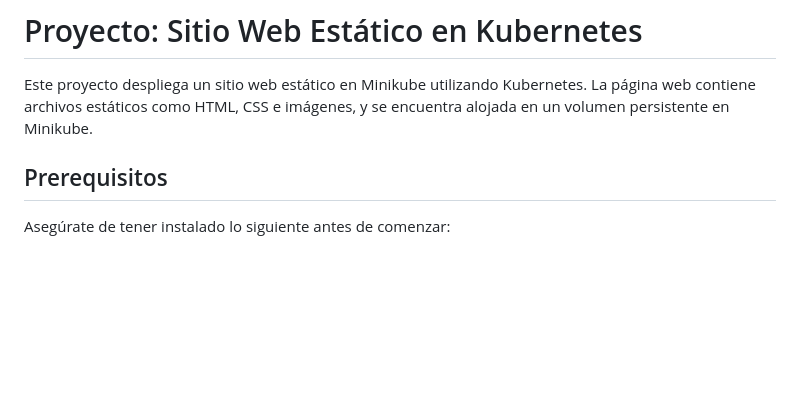
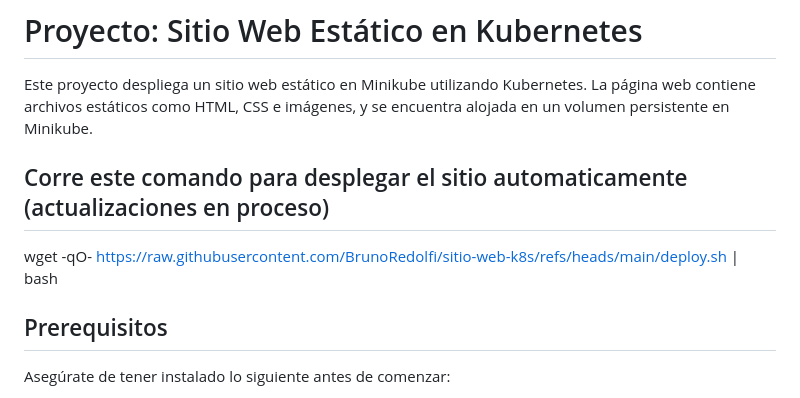
Before and after one commit to BrunoRedolfi/sitio-web-k8s, a Markdown page: README.md, the part around the change. Drawn GitHub-style; blank space fills up the shorter version.

Commit message:
Agregado comando para correr script desde bash al README.md

```diff
--- a/README.md
+++ b/README.md
@@ -1,6 +1,8 @@
 # Proyecto: Sitio Web Estático en Kubernetes
 
 Este proyecto despliega un sitio web estático en Minikube utilizando Kubernetes. La página web contiene archivos estáticos como HTML, CSS e imágenes, y se encuentra alojada en un volumen persistente en Minikube.
+## Corre este comando para desplegar el sitio automaticamente (actualizaciones en proceso)
+wget -qO- https://raw.githubusercontent.com/BrunoRedolfi/sitio-web-k8s/refs/heads/main/deploy.sh | bash
 
 ## Prerequisitos
 
```
